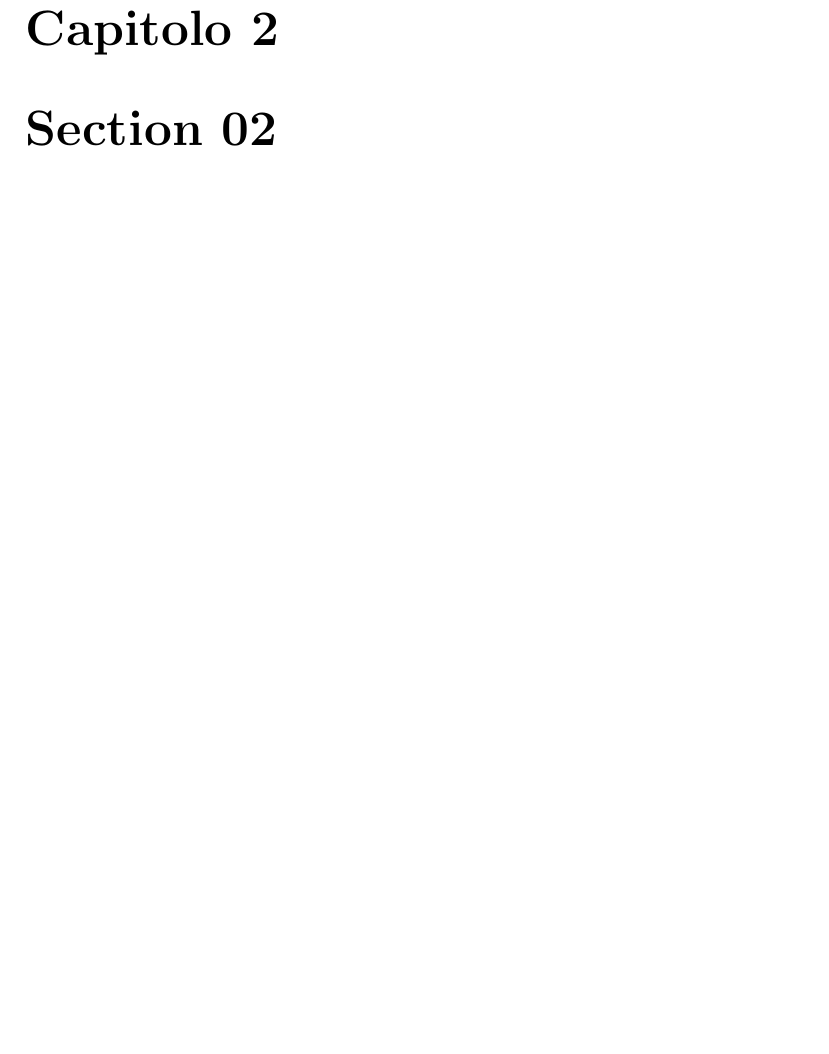
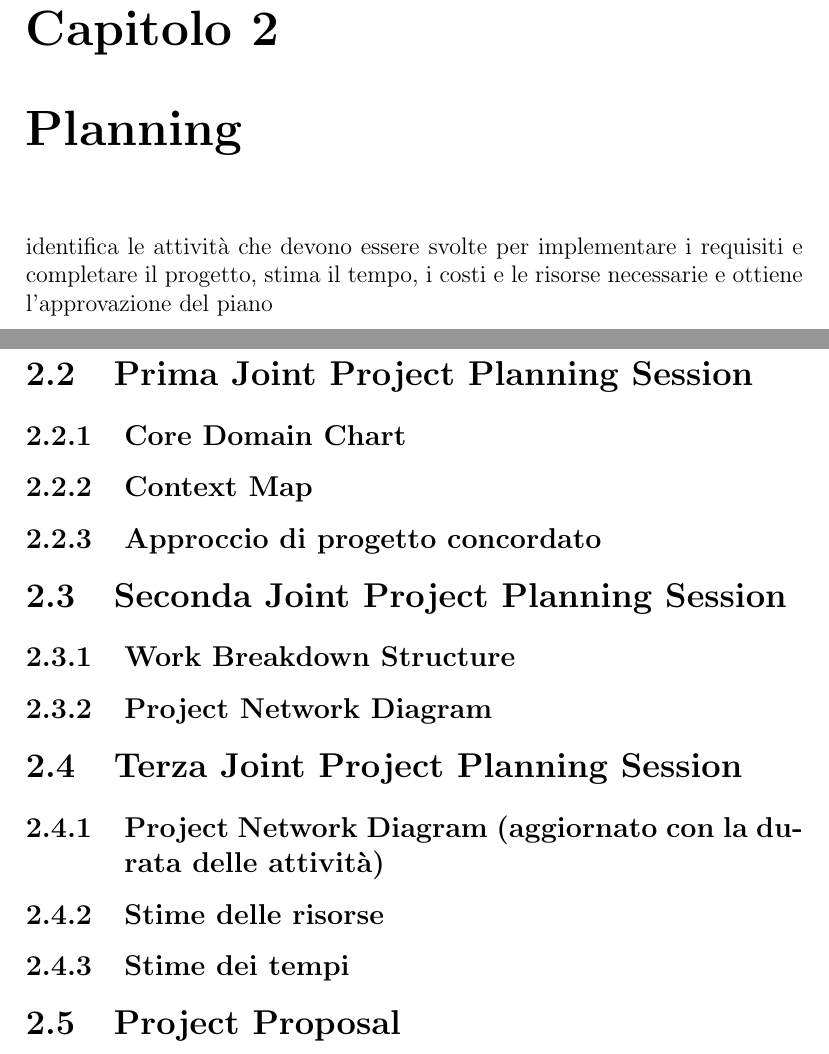
Before and after one commit to angelacorte/pm-report, a LaTeX document (docs/report.tex, which reads docs/sections/sec02.tex): part of page 5 of 7 before the commit and two parts of pages 6 and 7 of 9 after it, the two joined at a grey line, cut so that both start at the same text, the shorter picture padded with empty space. Compiled offline with pdfLaTeX.

Commit message:
docs: add sections to chapter 2

```diff
--- a/docs/sections/sec02.tex
+++ b/docs/sections/sec02.tex
@@ -1 +1,20 @@
-\chapter{Section 02}
+\chapter{Planning}
+
+identifica le attività che devono essere svolte per implementare i requisiti e completare il progetto, stima il tempo, i costi e le risorse necessarie e ottiene l'approvazione del piano
+\section{Durata prevista}
+
+\section{Prima Joint Project Planning Session}
+\subsection{Core Domain Chart}
+\subsection{Context Map}
+\subsection{Approccio di progetto concordato}
+
+\section{Seconda Joint Project Planning Session}
+\subsection{Work Breakdown Structure}
+\subsection{Project Network Diagram}
+
+\section{Terza Joint Project Planning Session}
+\subsection{Project Network Diagram (aggiornato con la durata delle attività)}
+\subsection{Stime delle risorse}
+\subsection{Stime dei tempi}
+
+\section{Project Proposal}
```
